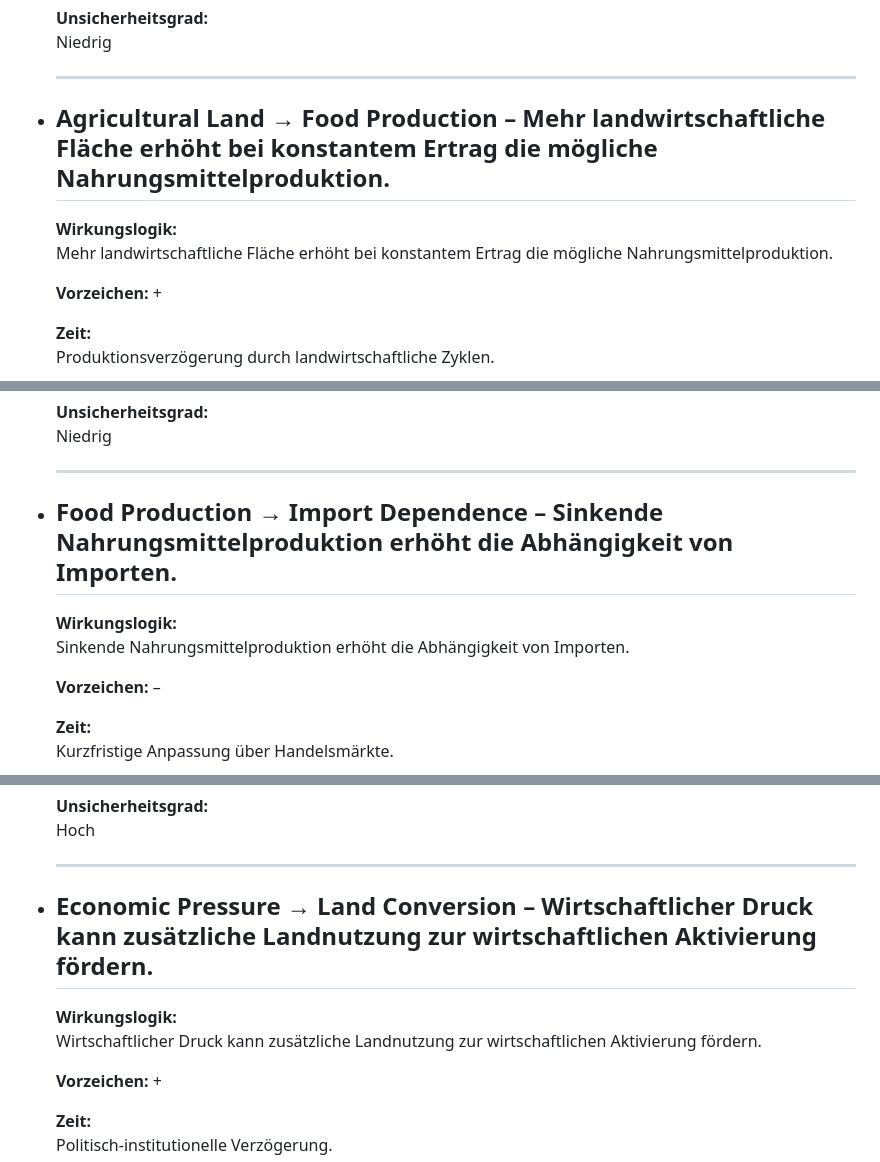
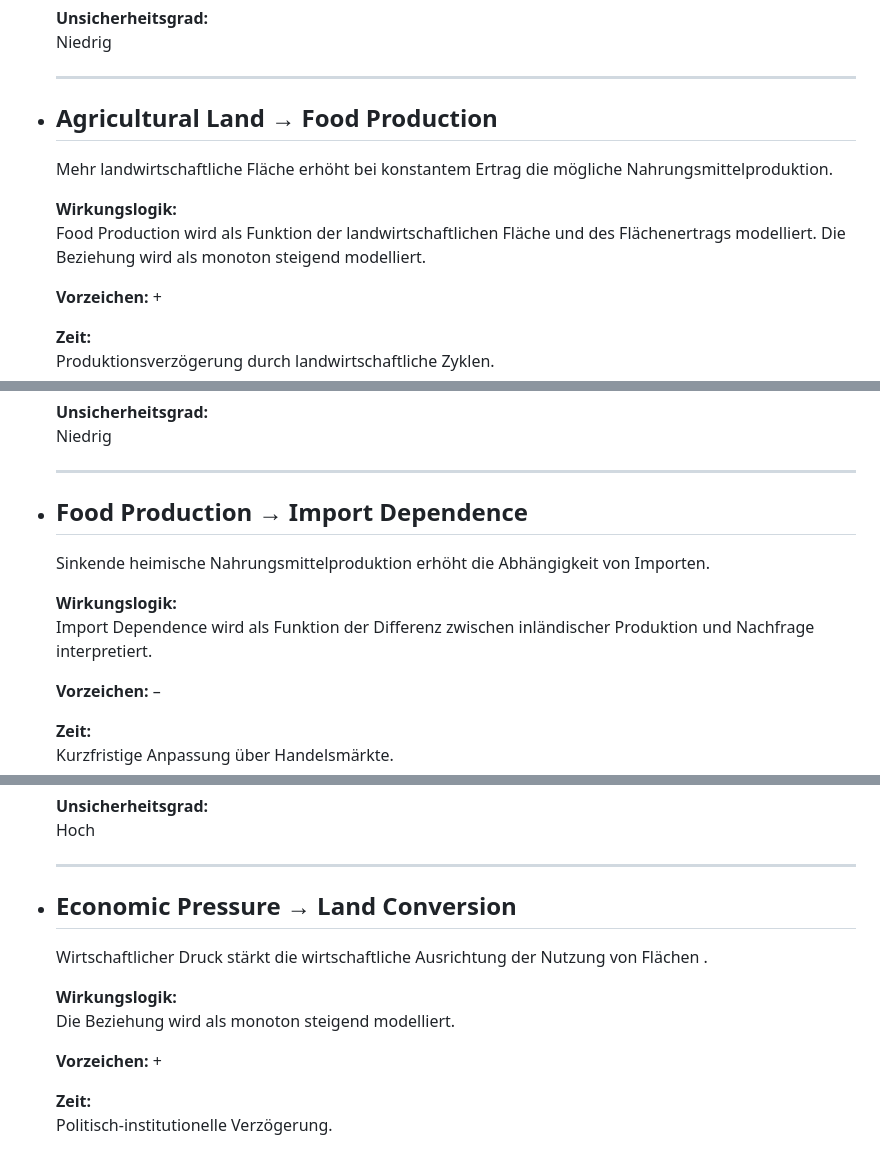
Before and after one commit to GisNoFunRev/chX, a Markdown page: pages/Dokumentation Struktur und Beziehungen im CLD.md, 3 parts joined by grey strips. Rendered like a GitHub page.

```diff
--- a/pages/Dokumentation Struktur und Beziehungen im CLD.md
+++ b/pages/Dokumentation Struktur und Beziehungen im CLD.md
@@ -88,11 +92,14 @@
   Niedrig
 
   ---
-- **Agricultural Land → Food Production** – Mehr landwirtschaftliche Fläche erhöht bei konstantem Ertrag die mögliche Nahrungsmittelproduktion.
-  ---
+- ## Agricultural Land → Food Production
+  Mehr landwirtschaftliche Fläche erhöht bei konstantem Ertrag die mögliche Nahrungsmittelproduktion.
+
 
   **Wirkungslogik:**
-  Mehr landwirtschaftliche Fläche erhöht bei konstantem Ertrag die mögliche Nahrungsmittelproduktion.
+  Food Production wird als Funktion der landwirtschaftlichen Fläche und des Flächenertrags modelliert.
+  Die Beziehung wird als monoton steigend modelliert.
+
 
   **Vorzeichen:** +
 
@@ -151,11 +161,12 @@
   Niedrig
 
   ---
-- **Food Production → Import Dependence** – Sinkende Nahrungsmittelproduktion erhöht die Abhängigkeit von Importen.
-  ---
+- ## Food Production → Import Dependence
+  Sinkende heimische Nahrungsmittelproduktion erhöht die Abhängigkeit von Importen.
+
 
   **Wirkungslogik:**
-  Sinkende Nahrungsmittelproduktion erhöht die Abhängigkeit von Importen.
+  Import Dependence wird als Funktion der Differenz zwischen inländischer Produktion und Nachfrage interpretiert.
 
   **Vorzeichen:** –
 
@@ -193,11 +206,12 @@
   Hoch
 
   ---
-- **Economic Pressure → Land Conversion** – Wirtschaftlicher Druck kann zusätzliche Landnutzung zur wirtschaftlichen Aktivierung fördern.
-  ---
+- ## Economic Pressure → Land Conversion
+  Wirtschaftlicher Druck stärkt die wirtschaftliche Ausrichtung der Nutzung von Flächen .
+
 
   **Wirkungslogik:**
-  Wirtschaftlicher Druck kann zusätzliche Landnutzung zur wirtschaftlichen Aktivierung fördern.
+  Die Beziehung wird als monoton steigend modelliert.
 
   **Vorzeichen:** +
 
```
Also changed, not shown: other parts of pages/Dokumentation Struktur und Beziehungen im CLD.md (+43 -41 lines).
